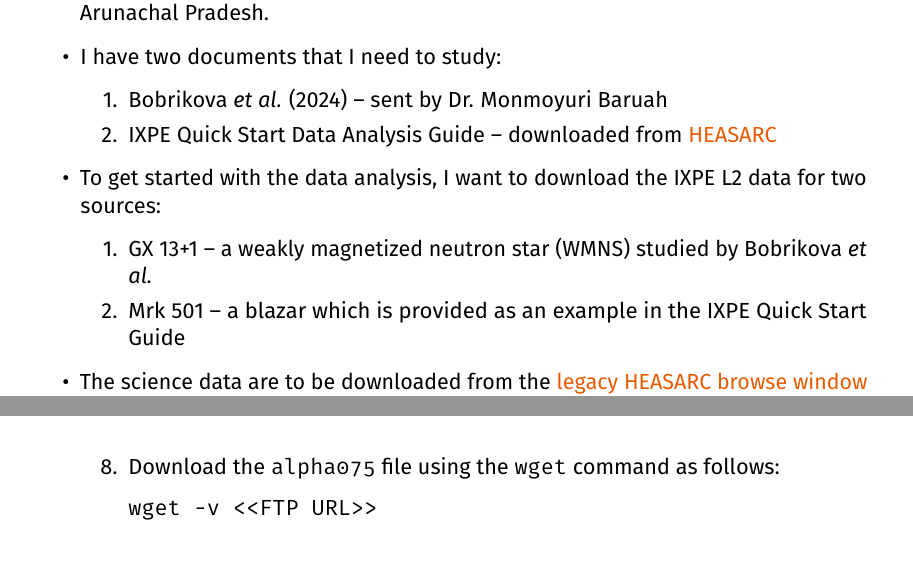
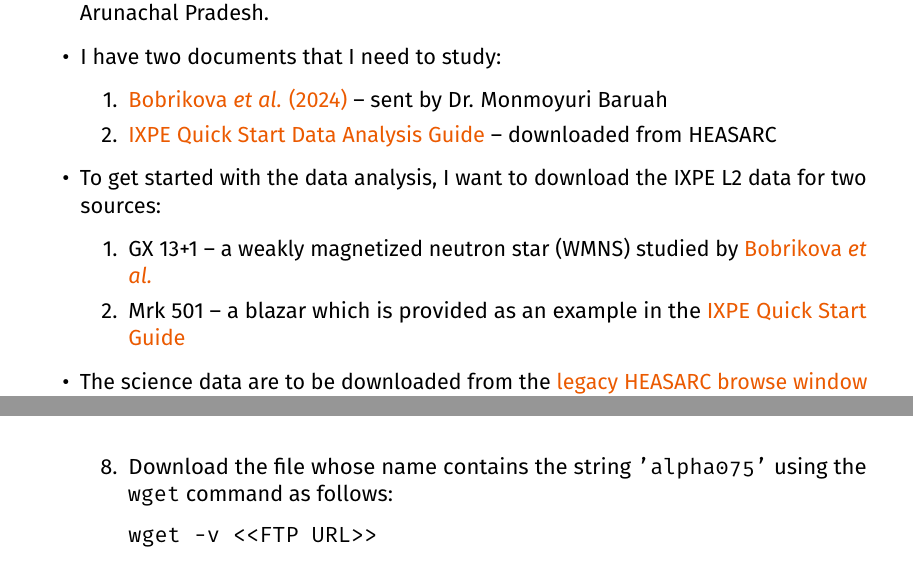
Before and after one commit to pararover/Research-Journal, a LaTeX thesis (main.tex, which reads 2025/09/20250917.tex, 2026/05/20260531.tex): two parts of pages 3 and 29 of 29, joined at a grey line, cut so that both start at the same text. Compiled offline with pdfLaTeX.

Commit message:
Minor change

```diff
--- a/2025/09/20250917.tex
+++ b/2025/09/20250917.tex
@@ -6,15 +6,15 @@
 
 		\item I have two documents that I need to study:
 		\begin{enumerate}
-			\item Bobrikova \textit{et al.} (2024) -- sent by \MB
-			\item IXPE Quick Start Data Analysis Guide -- downloaded from \href{https://heasarc.gsfc.nasa.gov/docs/ixpe/analysis/ixpe_quickstart.pdf}{HEASARC}
+			\item \href{https://www.aanda.org/articles/aa/pdf/2024/08/aa50207-24.pdf}{Bobrikova \textit{et al.} (2024)} -- sent by \MB
+			\item \href{https://heasarc.gsfc.nasa.gov/docs/ixpe/analysis/ixpe_quickstart.pdf}{IXPE Quick Start Data Analysis Guide} -- downloaded from HEASARC
 		\end{enumerate}
 
 		\item To get started with the data analysis, I want to download the IXPE L2 data for two sources:
 		\begin{enumerate}
-			\item GX 13+1 -- a weakly magnetized neutron star (WMNS) studied by Bobrikova \textit{et al.}
+			\item GX 13+1 -- a weakly magnetized neutron star (WMNS) studied by \href{https://www.aanda.org/articles/aa/pdf/2024/08/aa50207-24.pdf}{Bobrikova \textit{et al.}}
 
-			\item Mrk 501 --  a blazar which is provided as an example in the IXPE Quick Start Guide
+			\item Mrk 501 --  a blazar which is provided as an example in the \href{https://heasarc.gsfc.nasa.gov/docs/ixpe/analysis/ixpe_quickstart.pdf}{IXPE Quick Start Guide}
 		\end{enumerate}
 
 		\item The science data are to be downloaded from the \href{https://heasarc.gsfc.nasa.gov/cgi-bin/W3Browse/w3browse.pl}{legacy HEASARC browse window} as per the following parameters:
--- a/2026/05/20260531.tex
+++ b/2026/05/20260531.tex
@@ -62,7 +62,7 @@
 
 			\item After \verb|quzcif| has completed its run, it would give a list of FTP locations of 2 files.
 
-			\item Download the \verb|alpha075| file using the \verb|wget| command as follows:
+			\item Download the file whose name contains the string \verb|'alpha075'| using the \verb|wget| command as follows:
 			\begin{verbatim}
 wget -v <<FTP URL>>
 			\end{verbatim}
```
Also changed, not shown: main.pdf, 2026/05/20260531.tex (4 more changed lines).
